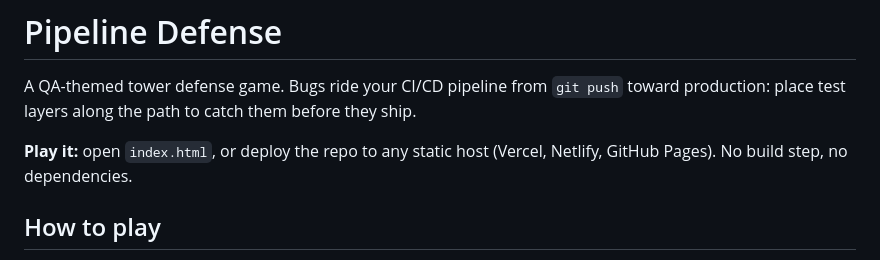
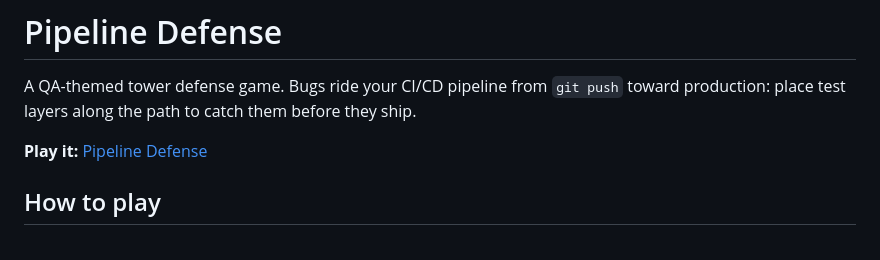
Before and after one commit to Zapkid/pipeline-defense, a Markdown page: README.md, the part around the change. Drawn GitHub-style.

Commit message:
Update play link to direct to live demo
Updated the game link for easier access.

```diff
--- a/README.md
+++ b/README.md
@@ -3,8 +3,7 @@
 A QA-themed tower defense game. Bugs ride your CI/CD pipeline from `git push` toward
 production: place test layers along the path to catch them before they ship.
 
-**Play it:** open `index.html`, or deploy the repo to any static host (Vercel, Netlify,
-GitHub Pages). No build step, no dependencies.
+**Play it:** [Pipeline Defense](https://pipeline-defense.vercel.app)
 
 ## How to play
 
```
